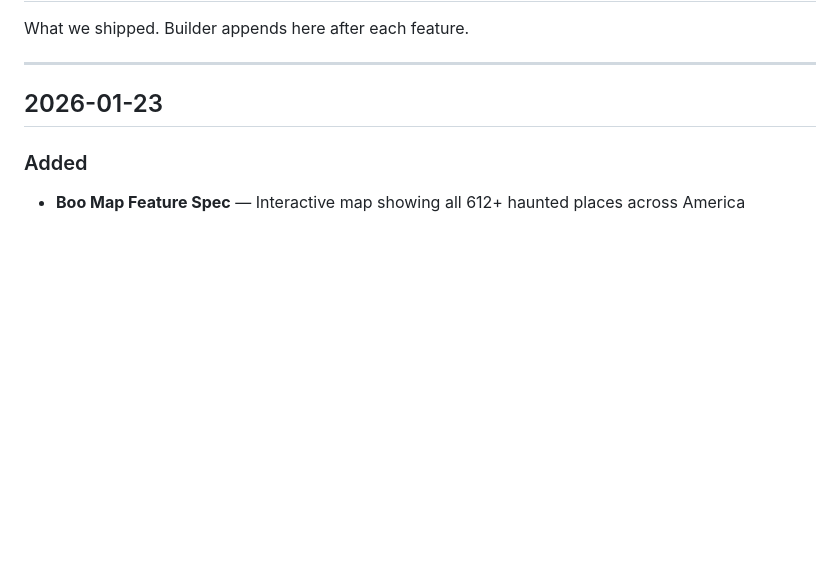
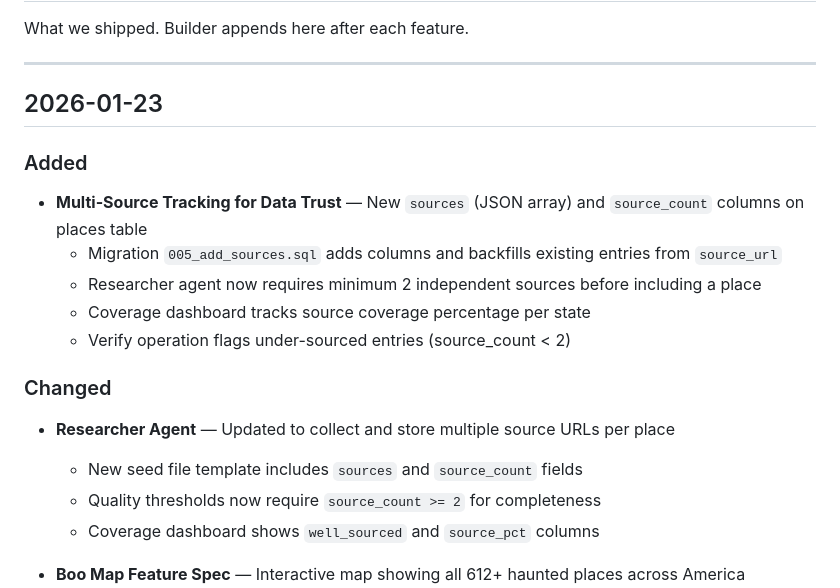
Before and after one commit to paulberesuita/haunted-places, a Markdown page: CHANGELOG.md, the part around the change. Rendered like a GitHub page; blank space fills up the shorter version.

```diff
--- a/CHANGELOG.md
+++ b/CHANGELOG.md
@@ -7,6 +7,18 @@ What we shipped. Builder appends here after each feature.
 ## 2026-01-23
 
 ### Added
+- **Multi-Source Tracking for Data Trust** — New `sources` (JSON array) and `source_count` columns on places table
+  - Migration `005_add_sources.sql` adds columns and backfills existing entries from `source_url`
+  - Researcher agent now requires minimum 2 independent sources before including a place
+  - Coverage dashboard tracks source coverage percentage per state
+  - Verify operation flags under-sourced entries (source_count < 2)
+
+### Changed
+- **Researcher Agent** — Updated to collect and store multiple source URLs per place
+  - New seed file template includes `sources` and `source_count` fields
+  - Quality thresholds now require `source_count >= 2` for completeness
+  - Coverage dashboard shows `well_sourced` and `source_pct` columns
+
 - **Boo Map Feature Spec** — Interactive map showing all 612+ haunted places across America
   - Leaflet + OpenStreetMap with CartoDB Dark Matter tiles (free, dark/spooky)
   - Ghost SVG icon markers with Leaflet.markercluster for clustering
```
Also changed, not shown: CONTEXT.md (+16 -0 lines).
